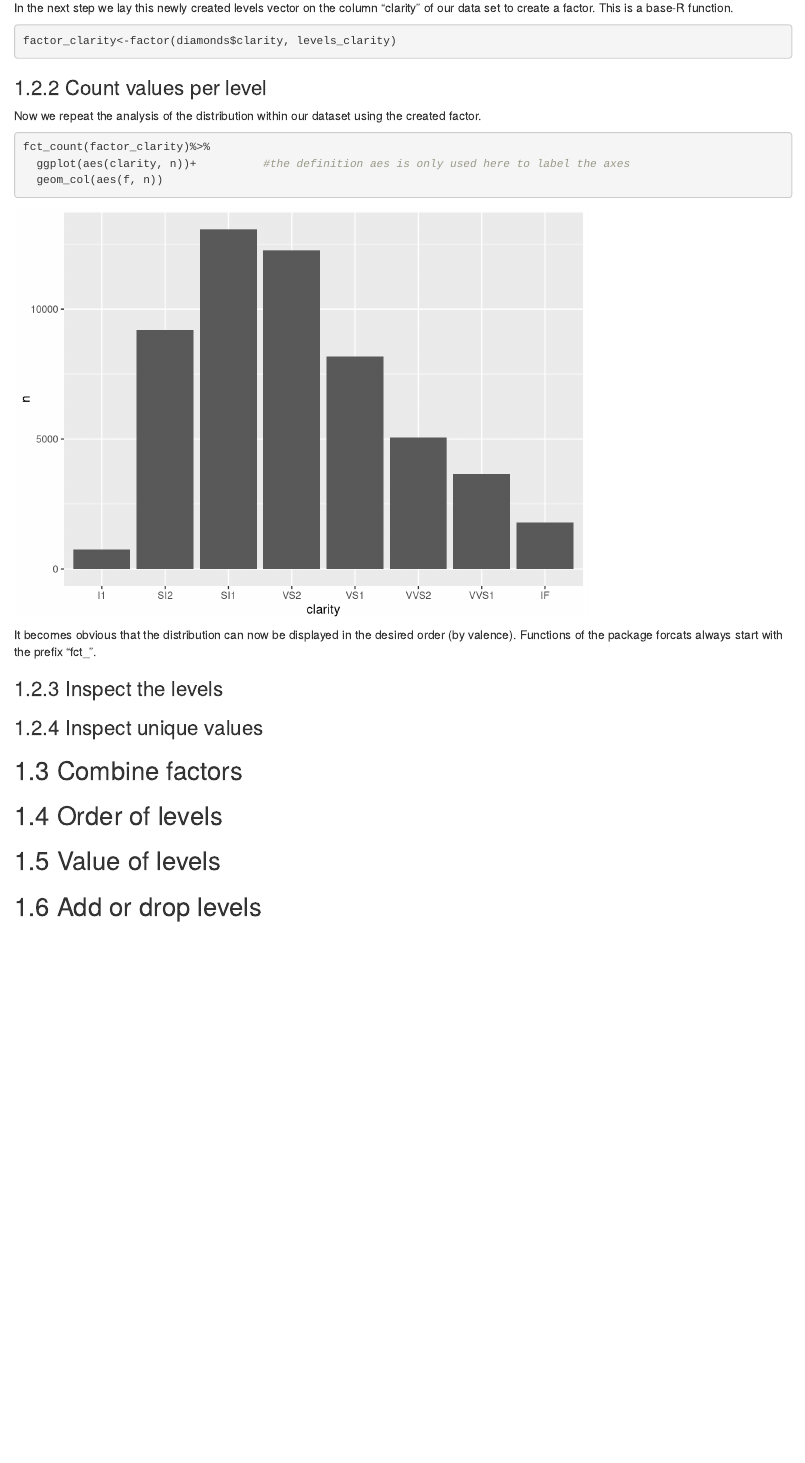
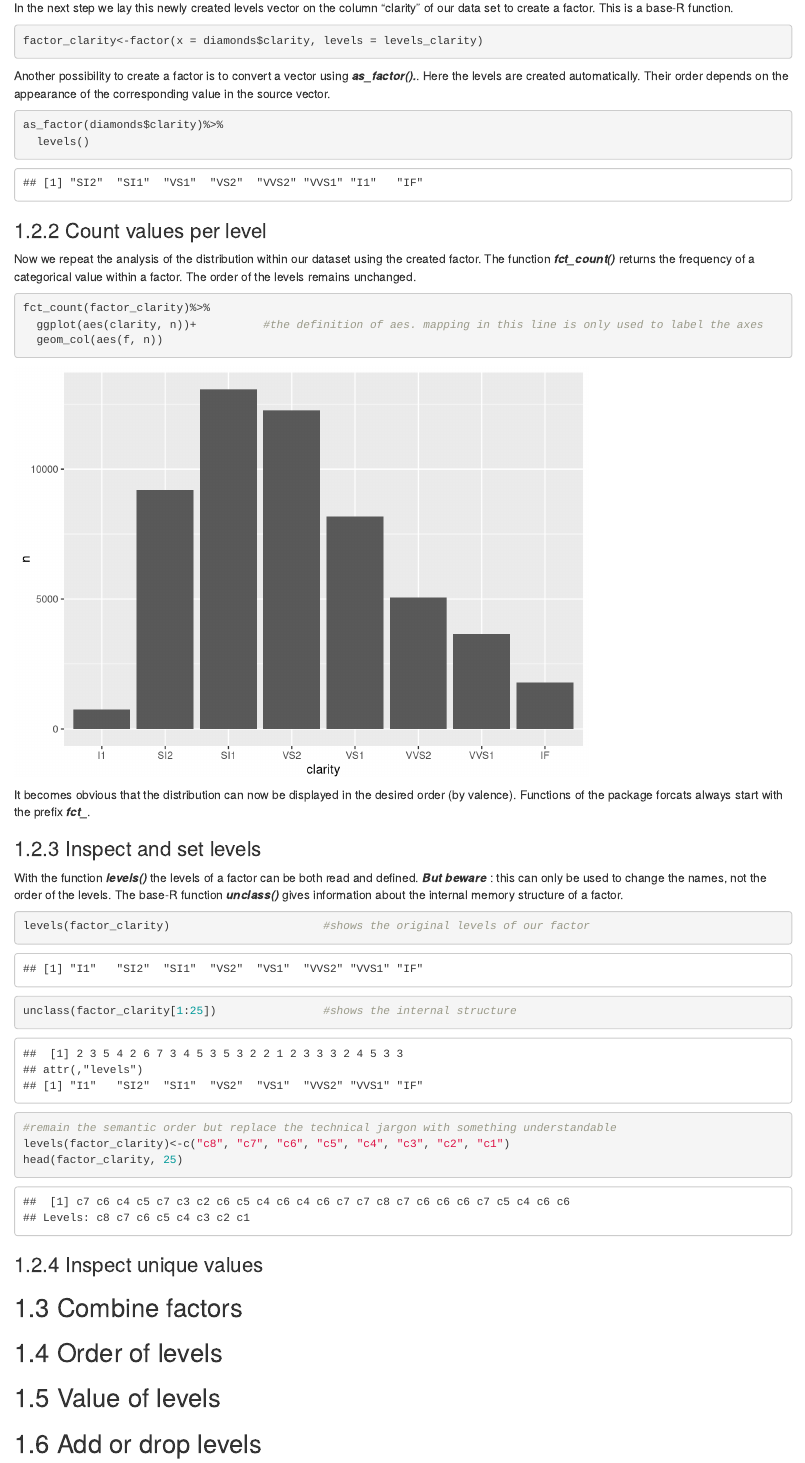
Before and after one commit to tillschwoerer/R-data-science-book, an R Markdown document (forcats.Rmd): the page in a window 1100 px wide, from 1770 px down before the commit and from 1790 px down after it, so that both start at the same text. Rendered offline with R 4.5, knitr and Pandoc, with nearby package versions; drawn as R Markdown's standard HTML page in place of the format the file asks for; some code elsewhere in the file could not run offline.

Commit message:
continued with some general things

````diff
--- a/forcats.Rmd
+++ b/forcats.Rmd
@@ -42,21 +42,38 @@ levels_clarity<-c("I1", "SI2", "SI1", "VS2", "VS1", "VVS2", "VVS1", "IF")
 In the next step we lay this newly created levels vector on the column "clarity" of our data set to create a factor. This is a base-R function.
 
 ```{r}
-factor_clarity<-factor(diamonds$clarity, levels_clarity)
+factor_clarity<-factor(x = diamonds$clarity, levels = levels_clarity)
 ```
 
+Another possibility to create a factor is to convert a vector using ***as_factor().***. Here the levels are created automatically. Their order depends on the appearance of the corresponding value in the source vector.
+
+```{r}
+as_factor(diamonds$clarity)%>%
+  levels()
+```
+
+
 ### Count values per level
-Now we repeat the analysis of the distribution within our dataset using the created factor.
+Now we repeat the analysis of the distribution within our dataset using the created factor. The function ***fct_count()*** returns the frequency of a categorical value within a factor. The order of the levels remains unchanged.
 
 ```{r}
 fct_count(factor_clarity)%>%
-  ggplot(aes(clarity, n))+          #the definition aes is only used here to label the axes
+  ggplot(aes(clarity, n))+          #the definition of aes. mapping in this line is only used to label the axes
   geom_col(aes(f, n))
 ```
-It becomes obvious that the distribution can now be displayed in the desired order (by valence). Functions of the package forcats always start with the prefix "fct_".
 
-### Inspect the levels
+It becomes obvious that the distribution can now be displayed in the desired order (by valence). Functions of the package forcats always start with the prefix ***fct_***.
 
+### Inspect and set levels
+With the function ***levels()*** the levels of a factor can be both read and defined. ***But beware ***: this can only be used to change the names, not the order of the levels. The base-R function ***unclass()*** gives information about the internal memory structure of a factor.
+
+```{r}
+levels(factor_clarity)                       #shows the original levels of our factor
+unclass(factor_clarity[1:25])                #shows the internal structure
+#remain the semantic order but replace the technical jargon with something understandable
+levels(factor_clarity)<-c("c8", "c7", "c6", "c5", "c4", "c3", "c2", "c1")
+head(factor_clarity, 25)
+```
 
 
 ### Inspect unique values
````
Also changed, not shown: forcats.Rmd (2 more changed lines).
